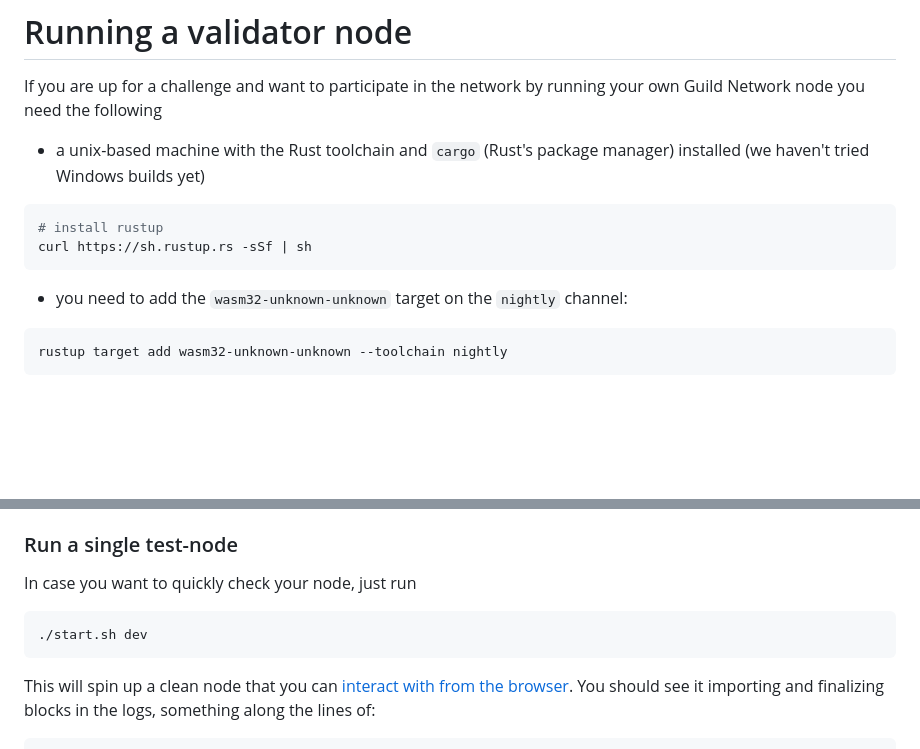
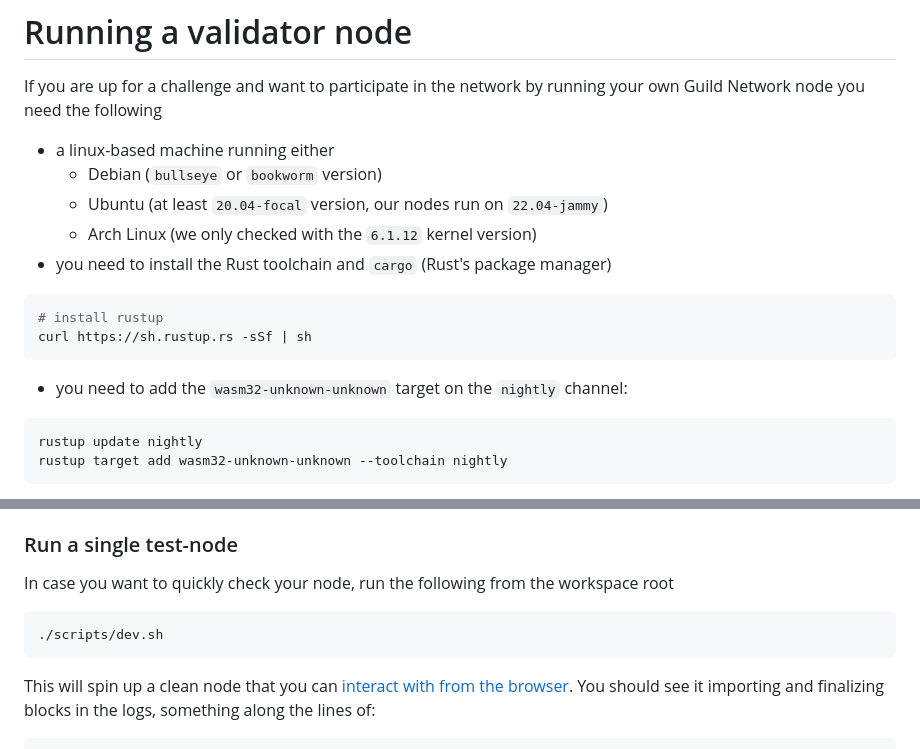
Before and after one commit to guildxyz/guild-network, a Markdown page: docs/validator.md, 2 parts joined by grey strips. Drawn GitHub-style; blank space fills up the shorter version.

Commit message:
Update docs
- suitable linux versions
- install nightly before adding wasm target
- dev script update

````diff
--- a/docs/validator.md
+++ b/docs/validator.md
@@ -3,13 +3,18 @@
 If you are up for a challenge and want to participate in the network by running
 your own Guild Network node you need the following
 
-- a unix-based machine with the Rust toolchain and `cargo` (Rust's package manager) installed (we haven't tried Windows builds yet)
+- a linux-based machine running either
+	- Debian (`bullseye` or `bookworm` version)
+	- Ubuntu (at least `20.04-focal` version, our nodes run on `22.04-jammy`)
+	- Arch Linux (we only checked with the `6.1.12` kernel version)
+- you need to install the Rust toolchain and `cargo` (Rust's package manager)
 ```sh
 # install rustup
 curl https://sh.rustup.rs -sSf | sh
 ```
 - you need to add the `wasm32-unknown-unknown` target on the `nightly` channel:
 ```sh
+rustup update nightly
 rustup target add wasm32-unknown-unknown --toolchain nightly
 ```
 - some packages that might not be pre-installed on a fresh build (package names may differ depending on the installed OS)
@@ -67,10 +72,10 @@ mode.
 
 ### Run a single test-node
 
-In case you want to quickly check your node, just run
+In case you want to quickly check your node, run the following from the workspace root
 
 ```bash
-./start.sh dev
+./scripts/dev.sh
 ```
 
 This will spin up a clean node that you can [interact with from the browser](https://github.com/agoraxyz/guild-network/docs/interaction.md). You should see it importing and finalizing blocks in the logs, something along the lines of:
````
